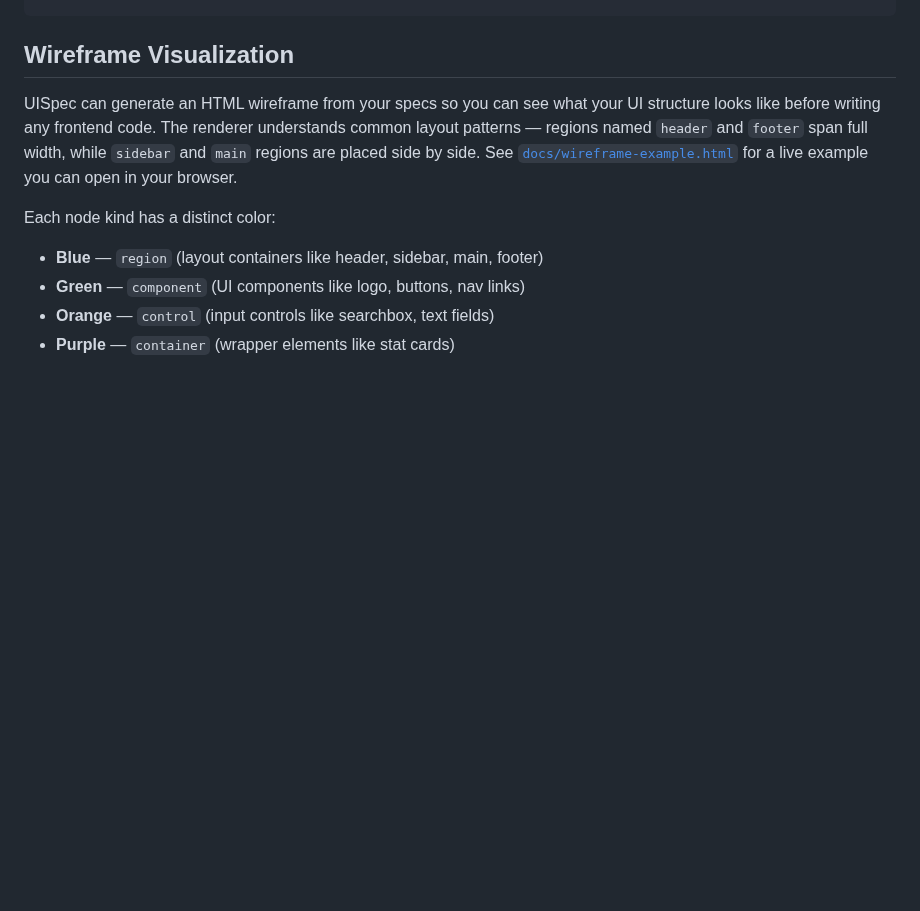
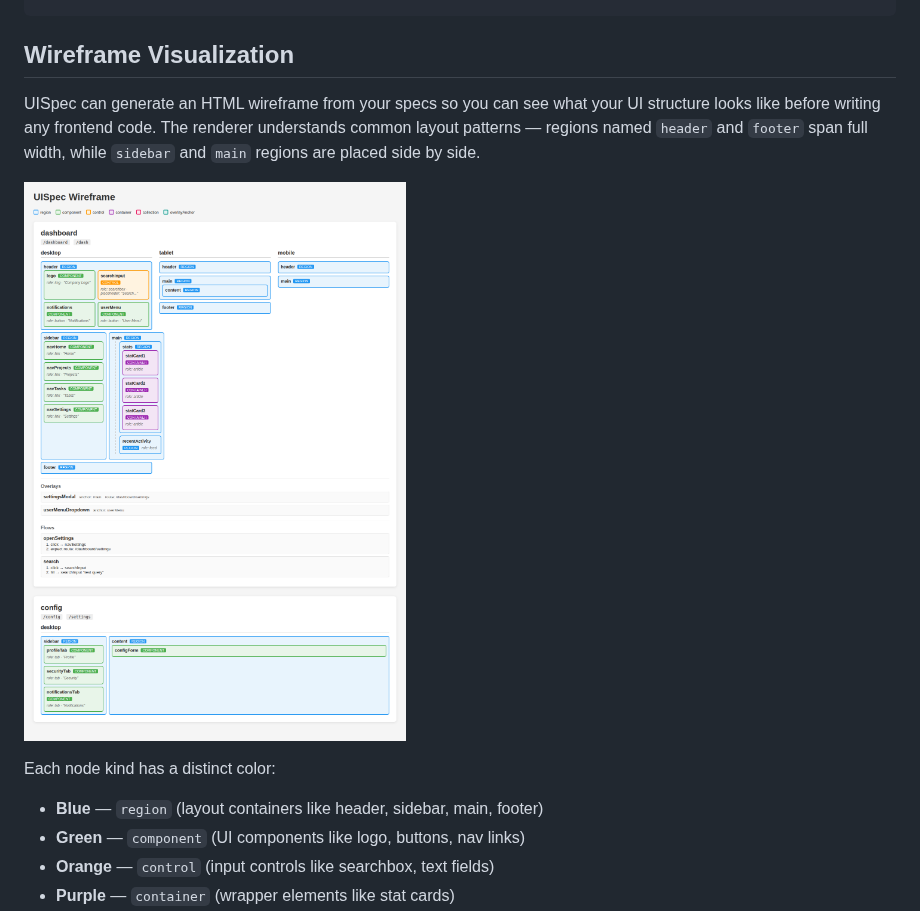
Before and after one commit to doodzik/UISpec, a Markdown page: README.md, the part around the change. GitHub-like rendering; pictures changed too: docs/wireframe-example.png (added); blank space fills up the shorter version.

Commit message:
Add wireframe PNG screenshot to docs and README
Generated full-page screenshot of the wireframe visualization using
the cached Playwright Chromium binary. README now displays the image
inline showing the dashboard and config specs with proper spatial layout.

https://claude.ai/code/session_01VnpMbbACyooKZib51ZFAbt

```diff
--- a/README.md
+++ b/README.md
@@ -52,7 +52,9 @@ console.log(catalogs.uiIds);
 
 ## Wireframe Visualization
 
-UISpec can generate an HTML wireframe from your specs so you can see what your UI structure looks like before writing any frontend code. The renderer understands common layout patterns — regions named `header` and `footer` span full width, while `sidebar` and `main` regions are placed side by side. See [`docs/wireframe-example.html`](docs/wireframe-example.html) for a live example you can open in your browser.
+UISpec can generate an HTML wireframe from your specs so you can see what your UI structure looks like before writing any frontend code. The renderer understands common layout patterns — regions named `header` and `footer` span full width, while `sidebar` and `main` regions are placed side by side.
+
+![UISpec Wireframe](docs/wireframe-example.png)
 
 Each node kind has a distinct color:
 - **Blue** — `region` (layout containers like header, sidebar, main, footer)
```
